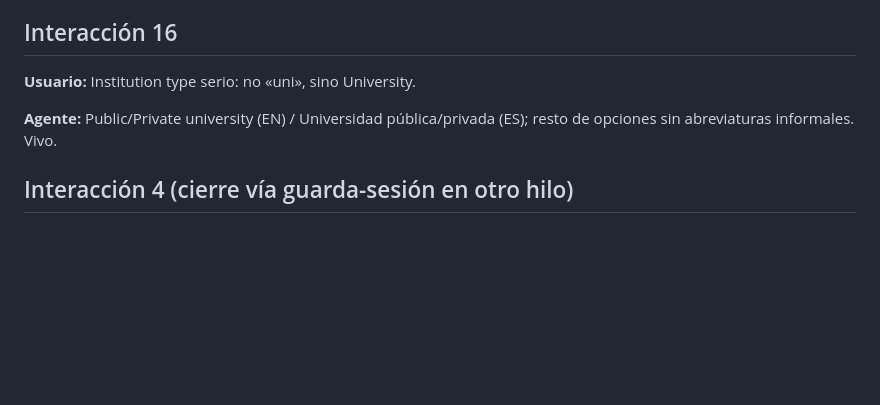
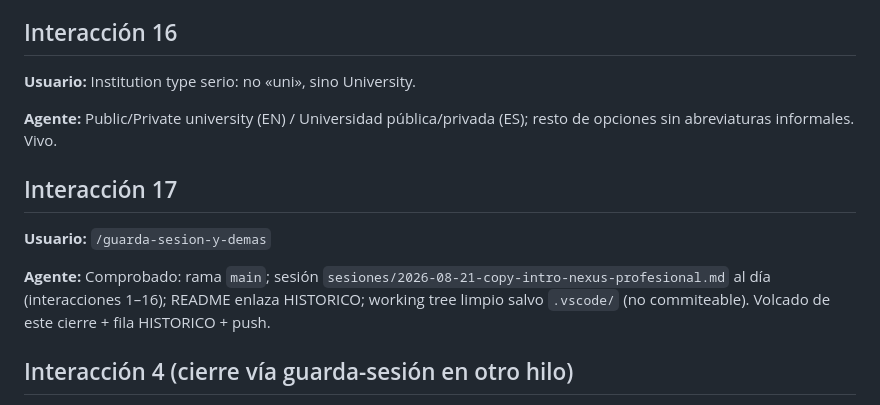
Before and after one commit to horacioeps/synergium, a Markdown page: sesiones/2026-08-21-copy-intro-nexus-profesional.md, the part around the change. GitHub-like rendering; blank space fills up the shorter version.

Commit message:
docs: /guarda-sesion-y-demas cierre sesión copy intro nexus
Co-authored-by: Cursor <cursoragent@cursor.com>

```diff
--- a/sesiones/2026-08-21-copy-intro-nexus-profesional.md
+++ b/sesiones/2026-08-21-copy-intro-nexus-profesional.md
@@ -111,6 +111,12 @@ Pie sugerido: borrado vía email/`info@synergium.net` (o canal del pie), no What
 
 **Agente:** Public/Private university (EN) / Universidad pública/privada (ES); resto de opciones sin abreviaturas informales. Vivo.
 
+## Interacción 17
+
+**Usuario:** `/guarda-sesion-y-demas`
+
+**Agente:** Comprobado: rama `main`; sesión `sesiones/2026-08-21-copy-intro-nexus-profesional.md` al día (interacciones 1–16); README enlaza HISTORICO; working tree limpio salvo `.vscode/` (no commiteable). Volcado de este cierre + fila HISTORICO + push.
+
 ## Interacción 4 (cierre vía guarda-sesión en otro hilo)
 
 En disco quedaron aplicados title/description/foot profesionales en `nexus-input.es.json` / `.en.json`, schemas community-directory y pie del SPA (`info@synergium.net`). Commit + push con `/guarda-sesion-y-demas` (2026-08-21).
```
Also changed, not shown: HISTORICO.md (+1 -0 lines).
